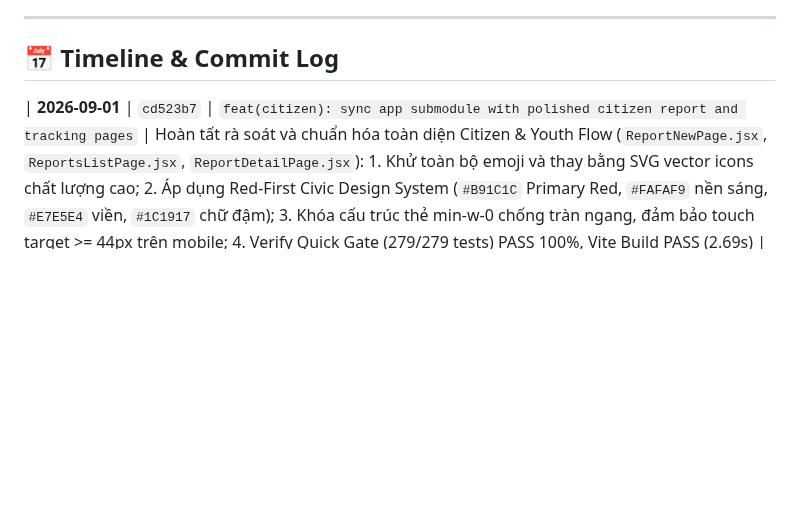
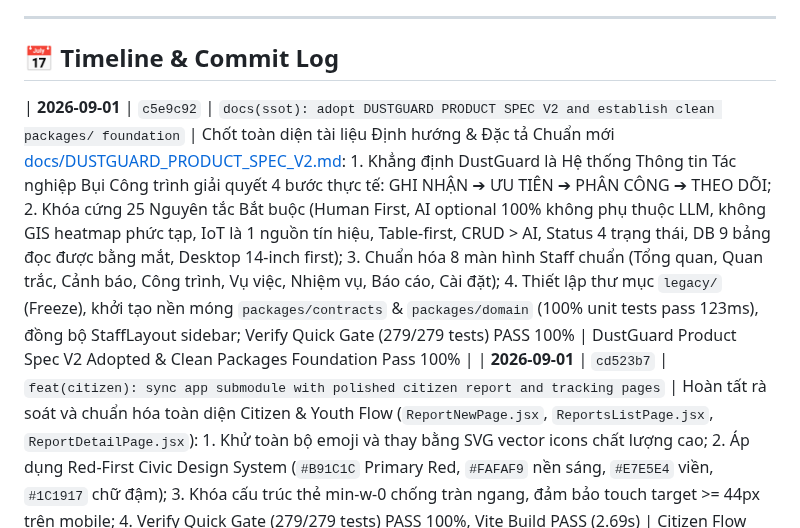
Before and after one commit to 26730023-PhamPhuNguyenHung/unicef-dustguard, a Markdown page: .agents/ssot/TIMELINE.md, the part around the change. GitHub-like rendering; blank space fills up the shorter version.

Commit message:
docs(timeline): record commit c5e9c92 in TIMELINE.md

```diff
--- a/.agents/ssot/TIMELINE.md
+++ b/.agents/ssot/TIMELINE.md
@@ -6,6 +6,7 @@
 
 ## 📅 Timeline & Commit Log
 
+| **2026-09-01** | `c5e9c92` | `docs(ssot): adopt DUSTGUARD PRODUCT SPEC V2 and establish clean packages/ foundation` | Chốt toàn diện tài liệu Định hướng & Đặc tả Chuẩn mới [docs/DUSTGUARD_PRODUCT_SPEC_V2.md](file:///d:/07-Competitions-Hackathons/unicef-dustguard/docs/DUSTGUARD_PRODUCT_SPEC_V2.md): 1. Khẳng định DustGuard là Hệ thống Thông tin Tác nghiệp Bụi Công trình giải quyết 4 bước thực tế: GHI NHẬN ➔ ƯU TIÊN ➔ PHÂN CÔNG ➔ THEO DÕI; 2. Khóa cứng 25 Nguyên tắc Bắt buộc (Human First, AI optional 100% không phụ thuộc LLM, không GIS heatmap phức tạp, IoT là 1 nguồn tín hiệu, Table-first, CRUD > AI, Status 4 trạng thái, DB 9 bảng đọc được bằng mắt, Desktop 14-inch first); 3. Chuẩn hóa 8 màn hình Staff chuẩn (Tổng quan, Quan trắc, Cảnh báo, Công trình, Vụ việc, Nhiệm vụ, Báo cáo, Cài đặt); 4. Thiết lập thư mục `legacy/` (Freeze), khởi tạo nền móng `packages/contracts` & `packages/domain` (100% unit tests pass 123ms), đồng bộ StaffLayout sidebar; Verify Quick Gate (279/279 tests) PASS 100% | DustGuard Product Spec V2 Adopted & Clean Packages Foundation Pass 100% |
 | **2026-09-01** | `cd523b7` | `feat(citizen): sync app submodule with polished citizen report and tracking pages` | Hoàn tất rà soát và chuẩn hóa toàn diện Citizen & Youth Flow (`ReportNewPage.jsx`, `ReportsListPage.jsx`, `ReportDetailPage.jsx`): 1. Khử toàn bộ emoji và thay bằng SVG vector icons chất lượng cao; 2. Áp dụng Red-First Civic Design System (`#B91C1C` Primary Red, `#FAFAF9` nền sáng, `#E7E5E4` viền, `#1C1917` chữ đậm); 3. Khóa cấu trúc thẻ min-w-0 chống tràn ngang, đảm bảo touch target >= 44px trên mobile; 4. Verify Quick Gate (279/279 tests) PASS 100%, Vite Build PASS (2.69s) | Citizen Flow Polish & Health Pass 100% |
 | **2026-09-01** | `da486b3` | `docs(architecture): create comprehensive codebase explorer and architecture evolution report` | Xuất bản tài liệu Báo cáo Codebase Explorer và Sơ đồ Kiến trúc Tiến hóa Hệ thống DustGuard VN từ Legacy sang Modular Edge Monolith + Red-First Civic Tech ([docs/CODEBASE_EXPLORER_ARCHITECTURE.md](file:///d:/07-Competitions-Hackathons/unicef-dustguard/docs/CODEBASE_EXPLORER_ARCHITECTURE.md)): 1. Sơ đồ Mermaid tiến hóa kiến trúc (Legacy Monolith/Supabase -> Refactoring -> Modular Monolith D1 SSOT); 2. Sơ đồ phân rã 5 phân hệ nghiệp vụ chính (Citizen, Staff, Contractor, Executive, Admin) gắn kèm UI files, Backend routers và D1 tables; 3. Sơ đồ trực quan chu trình 7 bước Case Enforcement DAG và Contractor Remediation Loop; 4. Bảng tra cứu tệp mã nguồn và targeted tests tương ứng; 5. Quy tắc bất biến Red-First Design System và D1 SSOT; Verify Quick Gate (279/279 tests) PASS 100%, Vite build PASS (4.63s) | Codebase Explorer & Architecture Doc Pass 100% |
 | **2026-08-31** | `f457b6b` | `feat(staff): implement case workspace with 10-checklist, realtime monitoring and atomic alert-to-case conversion` | Hoàn tất Giai đoạn 2 (Staff Case Workspace) và Giai đoạn 3 (IoT Realtime Monitoring & Alerts): 1. Nâng cấp `/staff/cases/:id` thành Case Workspace 6 Tab (`[Thông tin]`, `[Hình ảnh]`, `[Theo dõi]`, `[Khảo sát]`, `[Khắc phục]`, `[Hồ sơ]`) tích hợp Checklist 10 tiêu chuẩn QCVN 05/NĐ 45 (`PASS | FAIL | NA`, ghi chú) lưu D1 (`POST /api/inspections`), Remediation Workspace với Before/After evidence và Geofence do backend tính; 2. Xây dựng `/staff/monitoring` với bộ 3 thẻ đếm trạng thái (`Online`, `Cảnh báo vượt ngưỡng`, `Mất kết nối >15p`) và modal đồ thị 24h reading history (`/api/sensors/:id/readings`); 3. Xây dựng endpoint nguyên tử `POST /api/alerts/:id/open-case` chống trùng lặp hồ sơ đang mở; 4. Bổ sung `/staff/monitoring` và `/staff/alerts` vào router và layout navigation; Verify Quick Gate (279/279 tests) PASS 100%, Targeted tests (16/16) PASS (483ms), Vite build PASS (2.50s) | Staff Case Workspace & IoT Monitoring Pass 100% |
```
